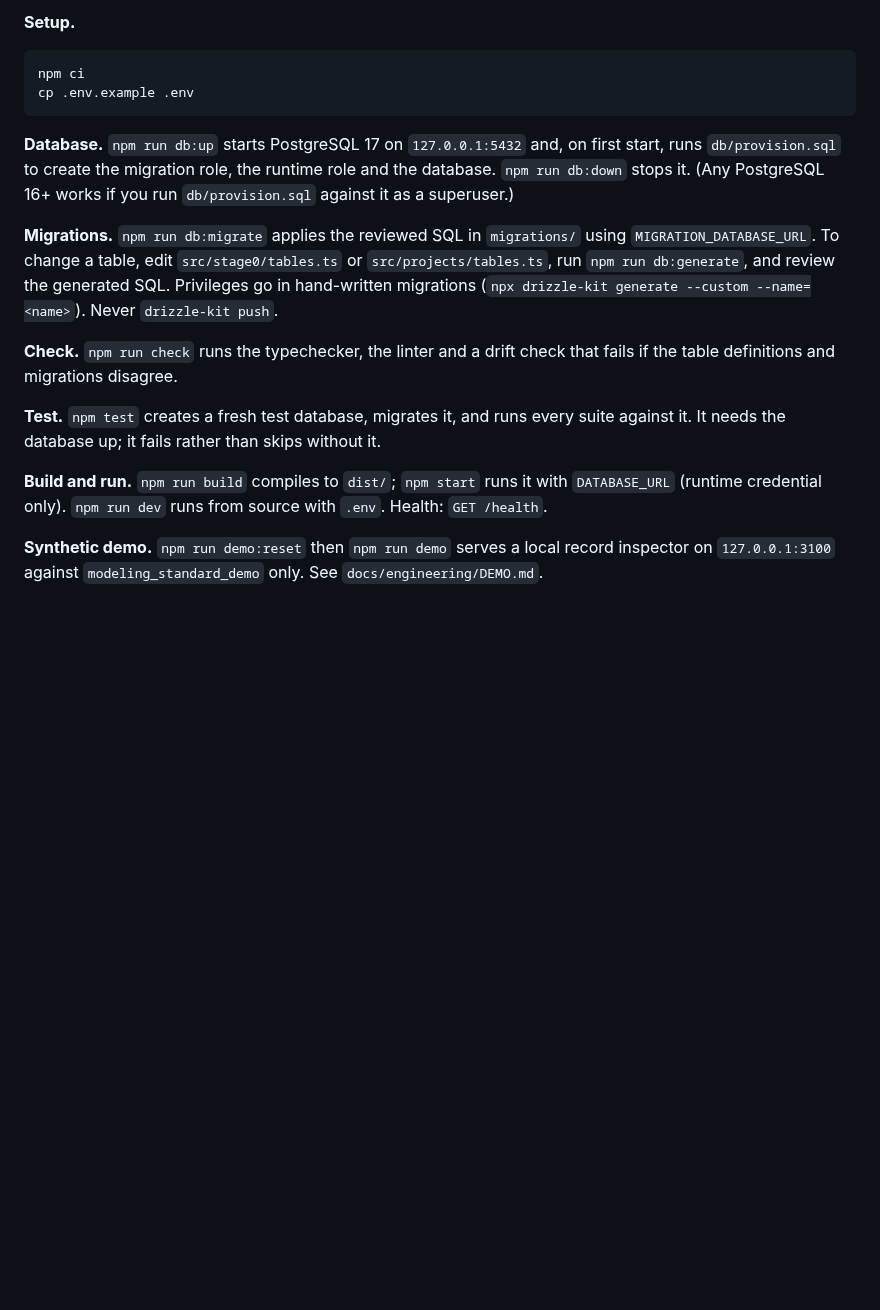
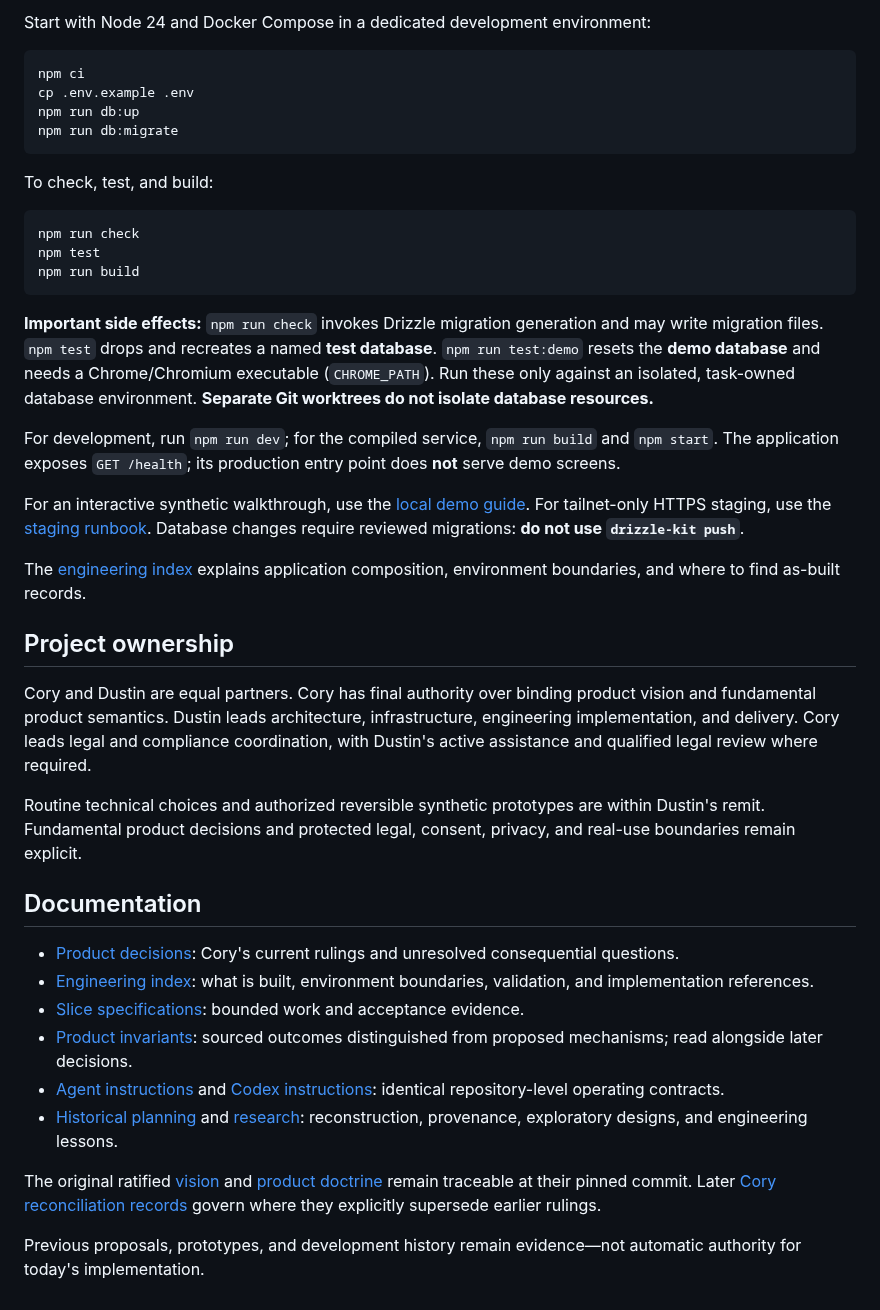
Before and after one commit to dwats250/modeling-standard, a Markdown page: README.md, the part around one of its changes. Rendered like a GitHub page; blank space fills up the shorter version.

Commit message:
Present Modeling Standard product and current engineering state

````diff
--- a/README.md
+++ b/README.md
@@ -77,19 +71,44 @@ The Stage 0 foundation is a single TypeScript application on PostgreSQL. What it
 
-**Setup.**
+Start with Node 24 and Docker Compose in a dedicated development environment:
 
-```
+```sh
 npm ci
 cp .env.example .env
+npm run db:up
+npm run db:migrate
 ```
 
-**Database.** `npm run db:up` starts PostgreSQL 17 on `127.0.0.1:5432` and, on first start, runs `db/provision.sql` to create the migration role, the runtime role and the database. `npm run db:down` stops it. (Any PostgreSQL 16+ works if you run `db/provision.sql` against it as a superuser.)
+To check, test, and build:
 
-**Migrations.** `npm run db:migrate` applies the reviewed SQL in `migrations/` using `MIGRATION_DATABASE_URL`. To change a table, edit `src/stage0/tables.ts` or `src/projects/tables.ts`, run `npm run db:generate`, and review the generated SQL. Privileges go in hand-written migrations (`npx drizzle-kit generate --custom --name=<name>`). Never `drizzle-kit push`.
+```sh
+npm run check
+npm test
+npm run build
+```
 
-**Check.** `npm run check` runs the typechecker, the linter and a drift check that fails if the table definitions and migrations disagree.
+**Important side effects:** `npm run check` invokes Drizzle migration generation and may write migration files. `npm test` drops and recreates a named **test database**. `npm run test:demo` resets the **demo database** and needs a Chrome/Chromium executable (`CHROME_PATH`). Run these only against an isolated, task-owned database environment. **Separate Git worktrees do not isolate database resources.**
 
-**Test.** `npm test` creates a fresh test database, migrates it, and runs every suite against it. It needs the database up; it fails rather than skips without it.
+For development, run `npm run dev`; for the compiled service, `npm run build` and `npm start`. The application exposes `GET /health`; its production entry point does **not** serve demo screens.
 
-**Build and run.** `npm run build` compiles to `dist/`; `npm start` runs it with `DATABASE_URL` (runtime credential only). `npm run dev` runs from source with `.env`. Health: `GET /health`.
+For an interactive synthetic walkthrough, use the [local demo guide](docs/engineering/DEMO.md). For tailnet-only HTTPS staging, use the [staging runbook](docs/engineering/S13-STAGING.md). Database changes require reviewed migrations: **do not use `drizzle-kit push`**.
 
-**Synthetic demo.** `npm run demo:reset` then `npm run demo` serves a local record inspector on `127.0.0.1:3100` against `modeling_standard_demo` only. See `docs/engineering/DEMO.md`.
+The [engineering index](docs/engineering/README.md) explains application composition, environment boundaries, and where to find as-built records.
+
+## Project ownership
+
+Cory and Dustin are equal partners. Cory has final authority over binding product vision and fundamental product semantics. Dustin leads architecture, infrastructure, engineering implementation, and delivery. Cory leads legal and compliance coordination, with Dustin's active assistance and qualified legal review where required.
+
+Routine technical choices and authorized reversible synthetic prototypes are within Dustin's remit. Fundamental product decisions and protected legal, consent, privacy, and real-use boundaries remain explicit.
+
+## Documentation
+
+- [Product decisions](decisions/README.md): Cory's current rulings and unresolved consequential questions.
+- [Engineering index](docs/engineering/README.md): what is built, environment boundaries, validation, and implementation references.
+- [Slice specifications](docs/slices/): bounded work and acceptance evidence.
+- [Product invariants](planning/B-product-invariants.md): sourced outcomes distinguished from proposed mechanisms; read alongside later decisions.
+- [Agent instructions](CLAUDE.md) and [Codex instructions](AGENTS.md): identical repository-level operating contracts.
+- [Historical planning](planning/README.md) and [research](research/): reconstruction, provenance, exploratory designs, and engineering lessons.
+
+The original ratified [vision](https://github.com/seeravenproductions/ShootBriefGenerator/blob/bfbf5f1/docs/VISION.md) and [product doctrine](https://github.com/seeravenproductions/ShootBriefGenerator/blob/bfbf5f1/docs/PRODUCT-DOCTRINE.md) remain traceable at their pinned commit. Later [Cory reconciliation records](decisions/2026-10-09-15-cory-reconciliation.md) govern where they explicitly supersede earlier rulings.
+
+Previous proposals, prototypes, and development history remain evidence—not automatic authority for today's implementation.
````
Also changed, not shown: other parts of README.md (+44 -50 lines).
